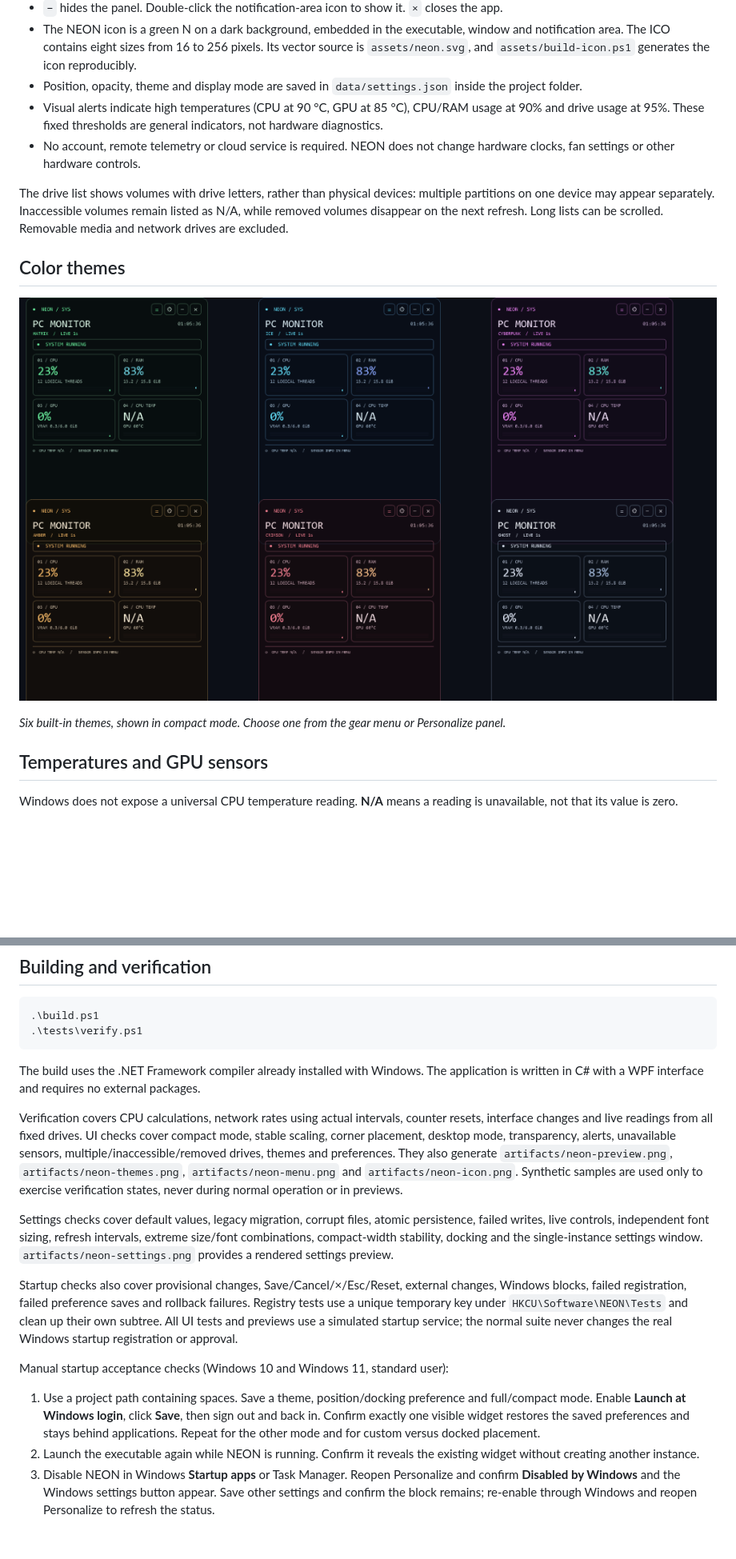
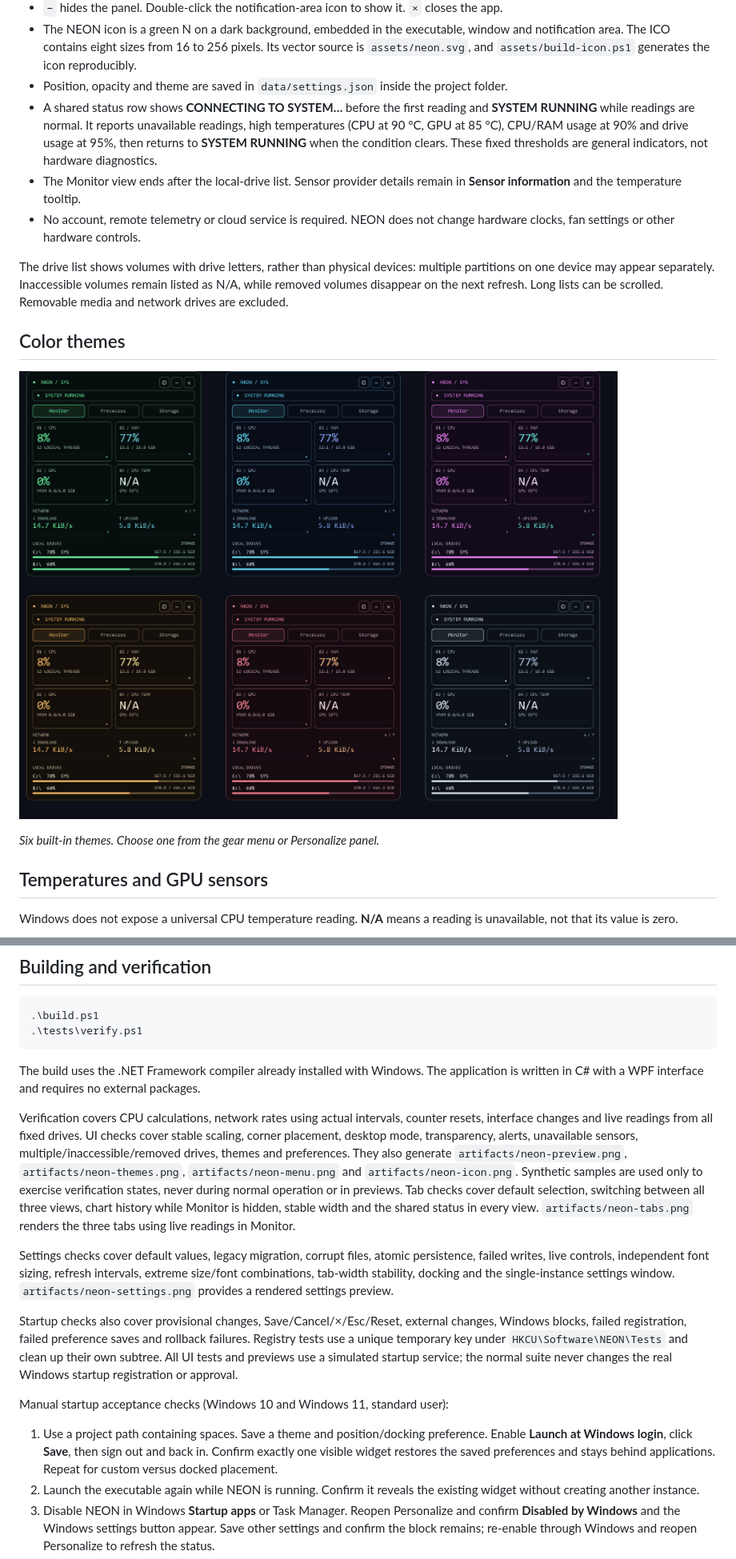
Before and after one commit to Pasquale-Buonocore/Neon, a Markdown page: README.md, 2 parts joined by grey strips. Shown at 80% size. GitHub-like rendering; pictures changed too: assets/screenshots/neon-themes.png; blank space fills up the shorter version.

```diff
--- a/README.md
+++ b/README.md
@@ -73,8 +80,9 @@ On Save, NEON registers the quoted absolute executable path directly, or removes
 - Under **Gear → Color themes**, choose **Matrix** (green), **Ice** (blue), **Cyberpunk** (purple and cyan), **Amber** (orange), **Crimson** (red) or **Ghost** (white). Themes change text, charts, borders and backgrounds while preserving warning colors. The selection is restored on the next launch.
 - `−` hides the panel. Double-click the notification-area icon to show it. `×` closes the app.
 - The NEON icon is a green N on a dark background, embedded in the executable, window and notification area. The ICO contains eight sizes from 16 to 256 pixels. Its vector source is `assets/neon.svg`, and `assets/build-icon.ps1` generates the icon reproducibly.
-- Position, opacity, theme and display mode are saved in `data/settings.json` inside the project folder.
-- Visual alerts indicate high temperatures (CPU at 90 °C, GPU at 85 °C), CPU/RAM usage at 90% and drive usage at 95%. These fixed thresholds are general indicators, not hardware diagnostics.
+- Position, opacity and theme are saved in `data/settings.json` inside the project folder.
+- A shared status row shows **CONNECTING TO SYSTEM…** before the first reading and **SYSTEM RUNNING** while readings are normal. It reports unavailable readings, high temperatures (CPU at 90 °C, GPU at 85 °C), CPU/RAM usage at 90% and drive usage at 95%, then returns to **SYSTEM RUNNING** when the condition clears. These fixed thresholds are general indicators, not hardware diagnostics.
+- The Monitor view ends after the local-drive list. Sensor provider details remain in **Sensor information** and the temperature tooltip.
 - No account, remote telemetry or cloud service is required. NEON does not change hardware clocks, fan settings or other hardware controls.
 
 The drive list shows volumes with drive letters, rather than physical devices: multiple partitions on one device may appear separately. Inaccessible volumes remain listed as N/A, while removed volumes disappear on the next refresh. Long lists can be scrolled. Removable media and network drives are excluded.
@@ -85,5 +93,5 @@ The drive list shows volumes with drive letters, rather than physical devices: m
 
-*Six built-in themes, shown in compact mode. Choose one from the gear menu or Personalize panel.*
+*Six built-in themes. Choose one from the gear menu or Personalize panel.*
 ## Temperatures and GPU sensors
 
 Windows does not expose a universal CPU temperature reading. **N/A** means a reading is unavailable, not that its value is zero.
@@ -105,15 +113,16 @@ Network counters add up active interfaces, so VPNs and virtual adapters may coun
 
 The build uses the .NET Framework compiler already installed with Windows. The application is written in C# with a WPF interface and requires no external packages.
 
-Verification covers CPU calculations, network rates using actual intervals, counter resets, interface changes and live readings from all fixed drives. UI checks cover compact mode, stable scaling, corner placement, desktop mode, transparency, alerts, unavailable sensors, multiple/inaccessible/removed drives, themes and preferences. They also generate `artifacts/neon-preview.png`, `artifacts/neon-themes.png`, `artifacts/neon-menu.png` and `artifacts/neon-icon.png`. Synthetic samples are used only to exercise verification states, never during normal operation or in previews.
+Verification covers CPU calculations, network rates using actual intervals, counter resets, interface changes and live readings from all fixed drives. UI checks cover stable scaling, corner placement, desktop mode, transparency, alerts, unavailable sensors, multiple/inaccessible/removed drives, themes and preferences. They also generate `artifacts/neon-preview.png`, `artifacts/neon-themes.png`, `artifacts/neon-menu.png` and `artifacts/neon-icon.png`. Synthetic samples are used only to exercise verification states, never during normal operation or in previews.
+Tab checks cover default selection, switching between all three views, chart history while Monitor is hidden, stable width and the shared status in every view. `artifacts/neon-tabs.png` renders the three tabs using live readings in Monitor.
 
-Settings checks cover default values, legacy migration, corrupt files, atomic persistence, failed writes, live controls, independent font sizing, refresh intervals, extreme size/font combinations, compact-width stability, docking and the single-instance settings window. `artifacts/neon-settings.png` provides a rendered settings preview.
+Settings checks cover default values, legacy migration, corrupt files, atomic persistence, failed writes, live controls, independent font sizing, refresh intervals, extreme size/font combinations, tab-width stability, docking and the single-instance settings window. `artifacts/neon-settings.png` provides a rendered settings preview.
 
 Startup checks also cover provisional changes, Save/Cancel/×/Esc/Reset, external changes, Windows blocks, failed registration, failed preference saves and rollback failures. Registry tests use a unique temporary key under `HKCU\Software\NEON\Tests` and clean up their own subtree. All UI tests and previews use a simulated startup service; the normal suite never changes the real Windows startup registration or approval.
 
 Manual startup acceptance checks (Windows 10 and Windows 11, standard user):
 
-1. Use a project path containing spaces. Save a theme, position/docking preference and full/compact mode. Enable **Launch at Windows login**, click **Save**, then sign out and back in. Confirm exactly one visible widget restores the saved preferences and stays behind applications. Repeat for the other mode and for custom versus docked placement.
+1. Use a project path containing spaces. Save a theme and position/docking preference. Enable **Launch at Windows login**, click **Save**, then sign out and back in. Confirm exactly one visible widget restores the saved preferences and stays behind applications. Repeat for custom versus docked placement.
 2. Launch the executable again while NEON is running. Confirm it reveals the existing widget without creating another instance.
 3. Disable NEON in Windows **Startup apps** or Task Manager. Reopen Personalize and confirm **Disabled by Windows** and the Windows settings button appear. Save other settings and confirm the block remains; re-enable through Windows and reopen Personalize to refresh the status.
 4. Uncheck the option and Save. Confirm only NEON's registration disappears and no widget launches after the next sign-in.
```
Also changed, not shown: other parts of README.md (+22 -15 lines), assets/screenshots/neon-preview.png, assets/screenshots/neon-tabs.png (added), 5 other files.
